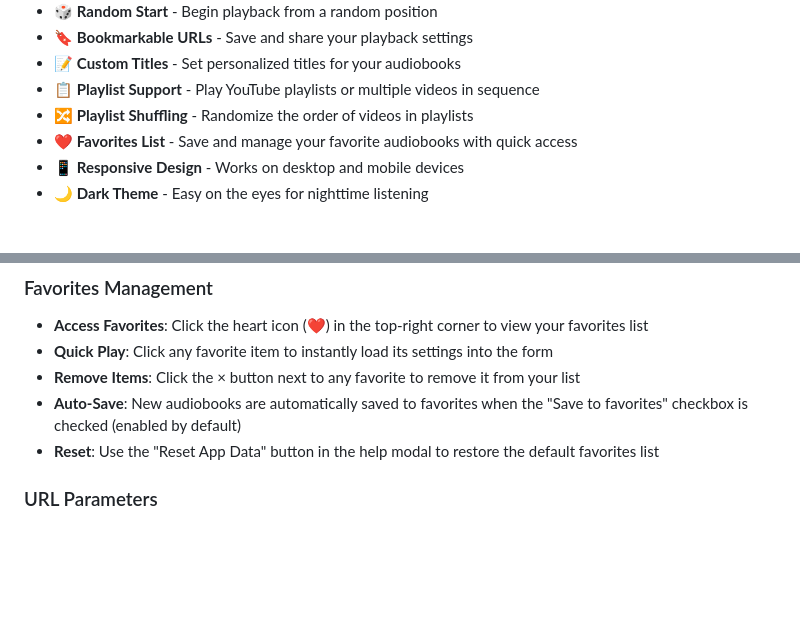
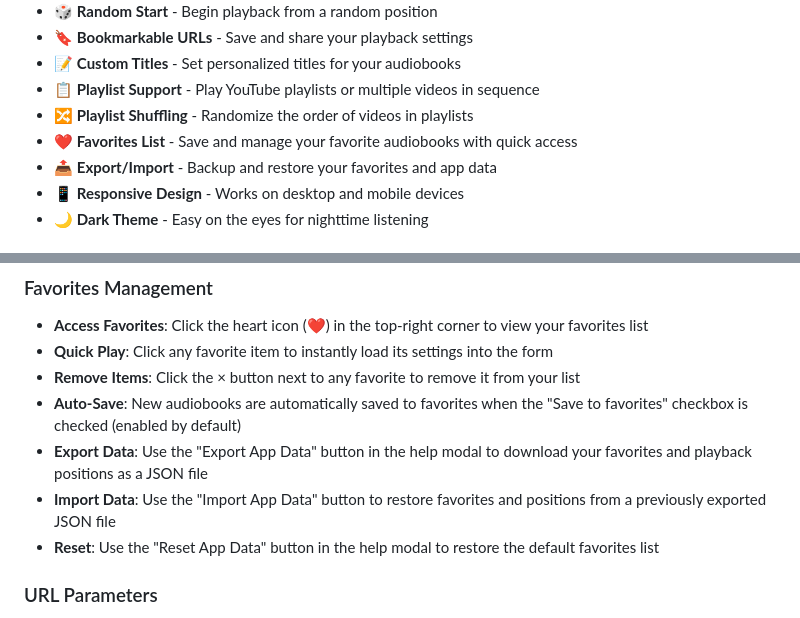
Before and after one commit to ivan-khvostishkov/booktube, a Markdown page: README.md, 2 parts joined by grey strips. Drawn GitHub-style; blank space fills up the shorter version.

```diff
--- a/README.md
+++ b/README.md
@@ -18,6 +18,7 @@ https://booktube.nosocial.net
 - 📋 **Playlist Support** - Play YouTube playlists or multiple videos in sequence
 - 🔀 **Playlist Shuffling** - Randomize the order of videos in playlists
 - ❤️ **Favorites List** - Save and manage your favorite audiobooks with quick access
+- 📤 **Export/Import** - Backup and restore your favorites and app data
 - 📱 **Responsive Design** - Works on desktop and mobile devices
 - 🌙 **Dark Theme** - Easy on the eyes for nighttime listening
 
@@ -67,6 +68,8 @@ See more in [BookTube Selected Books](Books.md).
 - **Quick Play**: Click any favorite item to instantly load its settings into the form
 - **Remove Items**: Click the × button next to any favorite to remove it from your list
 - **Auto-Save**: New audiobooks are automatically saved to favorites when the "Save to favorites" checkbox is checked (enabled by default)
+- **Export Data**: Use the "Export App Data" button in the help modal to download your favorites and playback positions as a JSON file
+- **Import Data**: Use the "Import App Data" button to restore favorites and positions from a previously exported JSON file
 - **Reset**: Use the "Reset App Data" button in the help modal to restore the default favorites list
 
 ### URL Parameters
```
